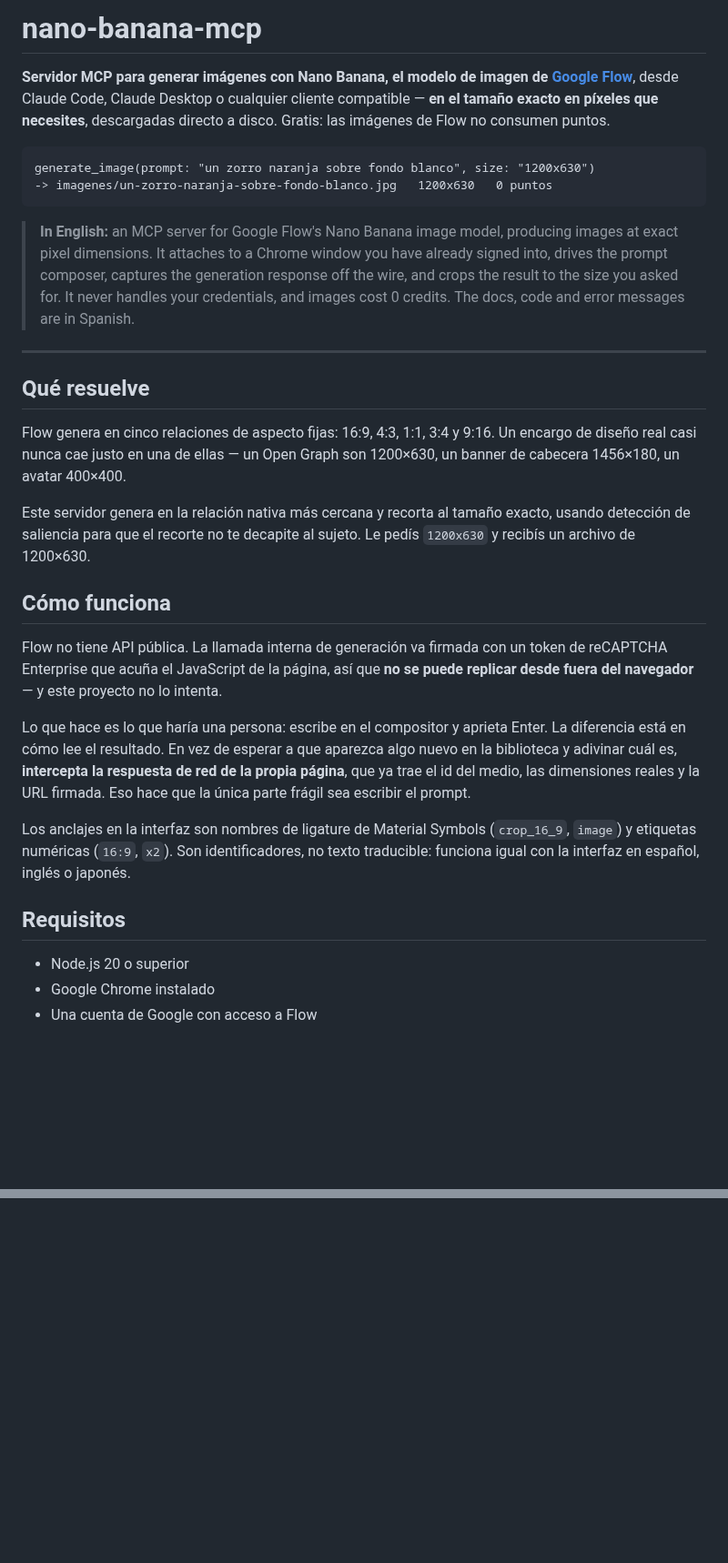
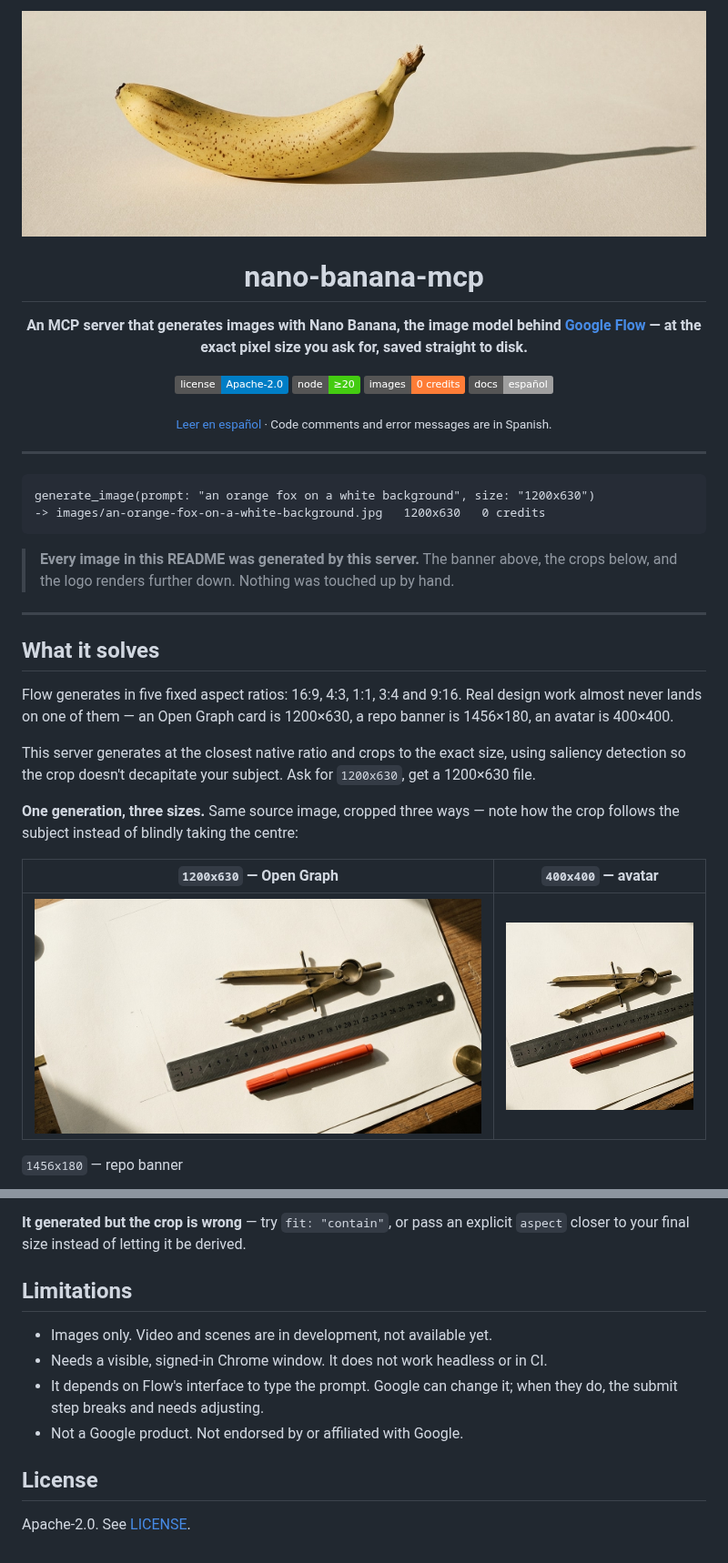
Before and after one commit to frannkurt/nano-banana-mcp, a Markdown page: README.md, 2 parts joined by grey strips. Shown at 91% size. Drawn GitHub-style; pictures changed too: docs/hero.jpg (added), docs/size-1200x630.jpg (added), docs/size-400x400.jpg (added); badges without logos; blank space fills up the shorter version.

````diff
--- a/README.md
+++ b/README.md
@@ -1,45 +1,48 @@
-# nano-banana-mcp
+<p align="center">
+  <img src="docs/hero.jpg" alt="A banana on a seamless studio backdrop, generated by this server" width="100%">
+</p>
 
-**Servidor MCP para generar imágenes con Nano Banana, el modelo de imagen de [Google Flow](https://labs.google/fx/tools/flow)**,
-desde Claude Code, Claude Desktop o cualquier cliente compatible — **en el tamaño exacto en píxeles que necesites**,
-descargadas directo a disco. Gratis: las imágenes de Flow no consumen puntos.
+<h1 align="center">nano-banana-mcp</h1>
 
-```
-generate_image(prompt: "un zorro naranja sobre fondo blanco", size: "1200x630")
--> imagenes/un-zorro-naranja-sobre-fondo-blanco.jpg   1200x630   0 puntos
-```
+<p align="center">
+  <strong>An MCP server that generates images with Nano Banana, the image model behind <a href="https://labs.google/fx/tools/flow">Google Flow</a> — at the exact pixel size you ask for, saved straight to disk.</strong>
+</p>
 
-> **In English:** an MCP server for Google Flow's Nano Banana image model, producing images at exact pixel dimensions.
-> It attaches to a Chrome window you have already signed into, drives the prompt composer, captures the generation
-> response off the wire, and crops the result to the size you asked for. It never handles your credentials, and images
-> cost 0 credits. The docs, code and error messages are in Spanish.
+<p align="center">
+  <a href="LICENSE"><img src="https://img.shields.io/badge/license-Apache--2.0-blue.svg" alt="Apache-2.0"></a>
+  <img src="https://img.shields.io/badge/node-%E2%89%A520-brightgreen.svg" alt="Node 20+">
+  <img src="https://img.shields.io/badge/images-0%20credits-orange.svg" alt="Images cost 0 credits">
+  <a href="README.es.md"><img src="https://img.shields.io/badge/docs-espa%C3%B1ol-lightgrey.svg" alt="Español"></a>
+</p>
+
+<p align="center"><sub><a href="README.es.md">Leer en español</a> · Code comments and error messages are in Spanish.</sub></p>
 
 ---
 
-## Qué resuelve
+```
+generate_image(prompt: "an orange fox on a white background", size: "1200x630")
+-> images/an-orange-fox-on-a-white-background.jpg   1200x630   0 credits
+```
 
-Flow genera en cinco relaciones de aspecto fijas: 16:9, 4:3, 1:1, 3:4 y 9:16. Un encargo de diseño real casi nunca cae
-justo en una de ellas — un Open Graph son 1200×630, un banner de cabecera 1456×180, un avatar 400×400.
+> **Every image in this README was generated by this server.** The banner above, the crops below, and the
+> logo renders further down. Nothing was touched up by hand.
 
-Este servidor genera en la relación nativa más cercana y recorta al tamaño exacto, usando detección de saliencia para
-que el recorte no te decapite al sujeto. Le pedís `1200x630` y recibís un archivo de 1200×630.
+---
 
-## Cómo funciona
+## What it solves
 
-Flow no tiene API pública. La llamada interna de generación va firmada con un token de reCAPTCHA Enterprise que acuña el
-JavaScript de la página, así que **no se puede replicar desde fuera del navegador** — y este proyecto no lo intenta.
+Flow generates in five fixed aspect ratios: 16:9, 4:3, 1:1, 3:4 and 9:16. Real design work almost never lands on one
+of them — an Open Graph card is 1200×630, a repo banner is 1456×180, an avatar is 400×400.
 
-Lo que hace es lo que haría una persona: escribe en el compositor y aprieta Enter. La diferencia está en cómo lee el
-resultado. En vez de esperar a que aparezca algo nuevo en la biblioteca y adivinar cuál es, **intercepta la respuesta de
-red de la propia página**, que ya trae el id del medio, las dimensiones reales y la URL firmada. Eso hace que la única
-parte frágil sea escribir el prompt.
+This server generates at the closest native ratio and crops to the exact size, using saliency detection so the crop
+doesn't decapitate your subject. Ask for `1200x630`, get a 1200×630 file.
 
-Los anclajes en la interfaz son nombres de ligature de Material Symbols (`crop_16_9`, `image`) y etiquetas numéricas
-(`16:9`, `x2`). Son identificadores, no texto traducible: funciona igual con la interfaz en español, inglés o japonés.
+**One generation, three sizes.** Same source image, cropped three ways — note how the crop follows the subject
+instead of blindly taking the centre:
 
-## Requisitos
+| `1200x630` — Open Graph | `400x400` — avatar |
+| --- | --- |
+| <img src="docs/size-1200x630.jpg" width="100%"> | <img src="docs/size-400x400.jpg" width="100%"> |
 
-- Node.js 20 o superior
-- Google Chrome instalado
-- Una cuenta de Google con acceso a Flow
+`1456x180` — repo banner
 
@@ -197,0 +281,14 @@ Apache-2.0. Ver [LICENSE](LICENSE).
+**It generated but the crop is wrong** — try `fit: "contain"`, or pass an explicit `aspect` closer to your final size
+instead of letting it be derived.
+
+## Limitations
+
+- Images only. Video and scenes are in development, not available yet.
+- Needs a visible, signed-in Chrome window. It does not work headless or in CI.
+- It depends on Flow's interface to type the prompt. Google can change it; when they do, the submit step breaks and
+  needs adjusting.
+- Not a Google product. Not endorsed by or affiliated with Google.
+
+## License
+
+Apache-2.0. See [LICENSE](LICENSE).
````
Also changed, not shown: other parts of README.md (+147 -67 lines), README.es.md (added, +299 -0 lines), docs/reference-images.jpg (added), docs/size-1456x180.jpg (added), 2 other files.
